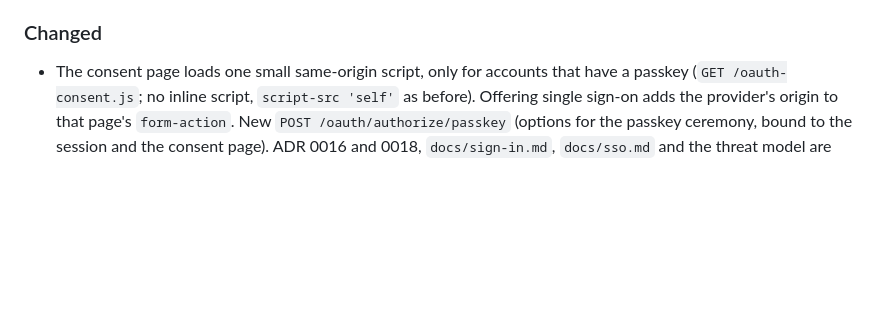
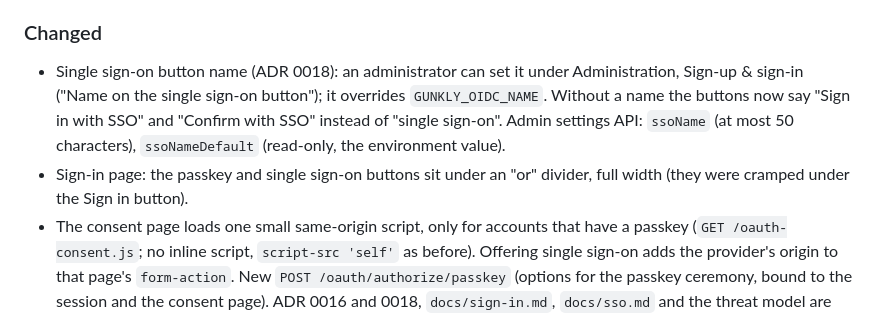
Before and after one commit to NexusBetweenVoids/gunkly, a Markdown page: CHANGELOG.md, the part around one of its changes. Rendered like a GitHub page; blank space fills up the shorter version.

Commit message:
Single sign-on button name set by an admin (Administration, Sign-up & sign-in; overrides GUNKLY_OIDC_NAME); generic label is now 'SSO'
Co-Authored-By: Claude Opus 5.5 <noreply@anthropic.com>

```diff
--- a/CHANGELOG.md
+++ b/CHANGELOG.md
@@ -18,6 +17,8 @@ All notable changes are documented here. The format follows [Keep a Changelog](h
 
 ### Changed
 
+- Single sign-on button name (ADR 0018): an administrator can set it under Administration, Sign-up & sign-in ("Name on the single sign-on button"); it overrides `GUNKLY_OIDC_NAME`. Without a name the buttons now say "Sign in with SSO" and "Confirm with SSO" instead of "single sign-on". Admin settings API: `ssoName` (at most 50 characters), `ssoNameDefault` (read-only, the environment value).
+- Sign-in page: the passkey and single sign-on buttons sit under an "or" divider, full width (they were cramped under the Sign in button).
 - The consent page loads one small same-origin script, only for accounts that have a passkey (`GET /oauth-consent.js`; no inline script, `script-src 'self'` as before). Offering single sign-on adds the provider's origin to that page's `form-action`. New `POST /oauth/authorize/passkey` (options for the passkey ceremony, bound to the session and the consent page). ADR 0016 and 0018, `docs/sign-in.md`, `docs/sso.md` and the threat model are updated; two new screenshots (sign-in page, Account, Sign-in & security with a passkey).
 - The "Create chores" permission is now labelled "Create and edit chores, manage areas" in the access and connect dialogs; the scope itself (`chores:write`) is unchanged.
 
```
Also changed, not shown: other parts of CHANGELOG.md (+0 -1 lines), docs/adr/0018-passkeys-and-sso.md (+1 -1 lines), docs/sso.md (+2 -2 lines), docs/assets/screens/household-desktop-light.png, docs/assets/screens/signin-passkey-sso-phone-light.png, 13 other files.
